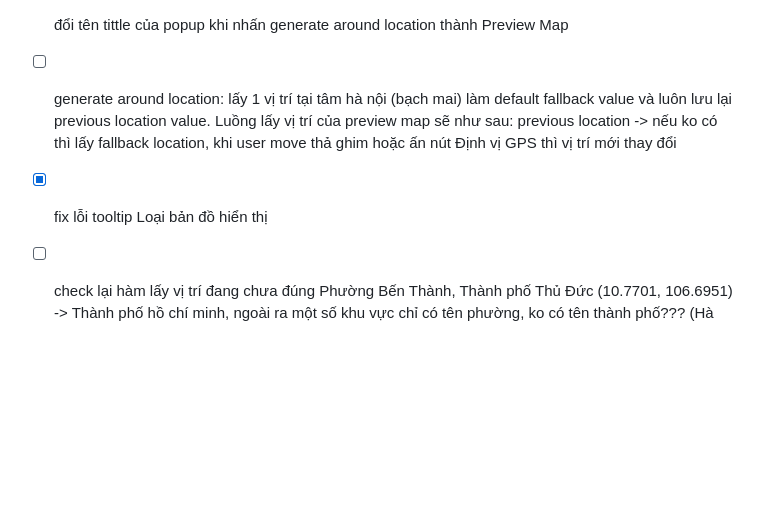
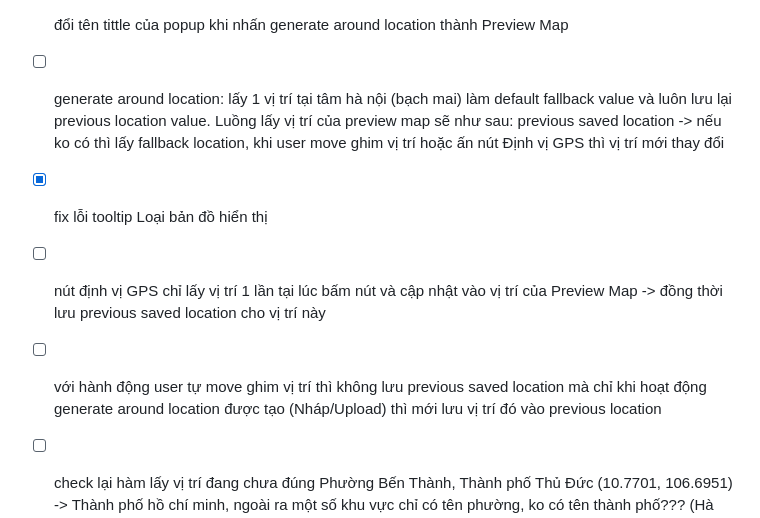
Before and after one commit to lucthienphong1120/StrAct-Z, a Markdown page: PLAN.md, the part around the change. Rendered like a GitHub page; blank space fills up the shorter version.

```diff
--- a/PLAN.md
+++ b/PLAN.md
@@ -262,7 +262,9 @@ Lưu ý: Mỗi khi thay đổi một logic cốt lõi nào đó (ví dụ: thay
 + [ ] generate around location: đặt loại hoạt động theo hệ thống (mặc định) bị lỗi báo Please select at least 1 Loại hoạt động
 + [ ] bỏ option Khoảng cách chạy (km) trong generate around location, thay thành nút toggle (default off) Bypass avoid workhour
 + [ ] đổi tên tittle của popup khi nhấn generate around location thành Preview Map
-+ [ ] generate around location: lấy 1 vị trí tại tâm hà nội (bạch mai) làm default fallback value và luôn lưu lại previous location value. Luồng lấy vị trí của preview map sẽ như sau: previous location -> nếu ko có thì lấy fallback location, khi user move thả ghim hoặc ấn nút Định vị GPS thì vị trí mới thay đổi
++ [ ] generate around location: lấy 1 vị trí tại tâm hà nội (bạch mai) làm default fallback value và luôn lưu lại previous location value. Luồng lấy vị trí của preview map sẽ như sau: previous saved location -> nếu ko có thì lấy fallback location, khi user move ghim vị trí hoặc ấn nút Định vị GPS thì vị trí mới thay đổi
 + [x] fix lỗi tooltip Loại bản đồ hiển thị
++ [ ] nút định vị GPS chỉ lấy vị trí 1 lần tại lúc bấm nút và cập nhật vào vị trí của Preview Map -> đồng thời lưu previous saved location cho vị trí này
++ [ ] với hành động user tự move ghim vị trí thì không lưu previous saved location mà chỉ khi hoạt động generate around location được tạo (Nháp/Upload) thì mới lưu vị trí đó vào previous location
 + [ ] check lại hàm lấy vị trí đang chưa đúng Phường Bến Thành, Thành phố Thủ Đức (10.7701, 106.6951) -> Thành phố hồ chí minh, ngoài ra một số khu vực chỉ có tên phường, ko có tên thành phố??? (Hà Nội, Nam Định, và các khu vực miền Trung,...)
 + [ ] quyền riêng tư đang sai, tôi đặt chỉ mình tôi nhưng hoạt động vẫn tạo công khai
```
